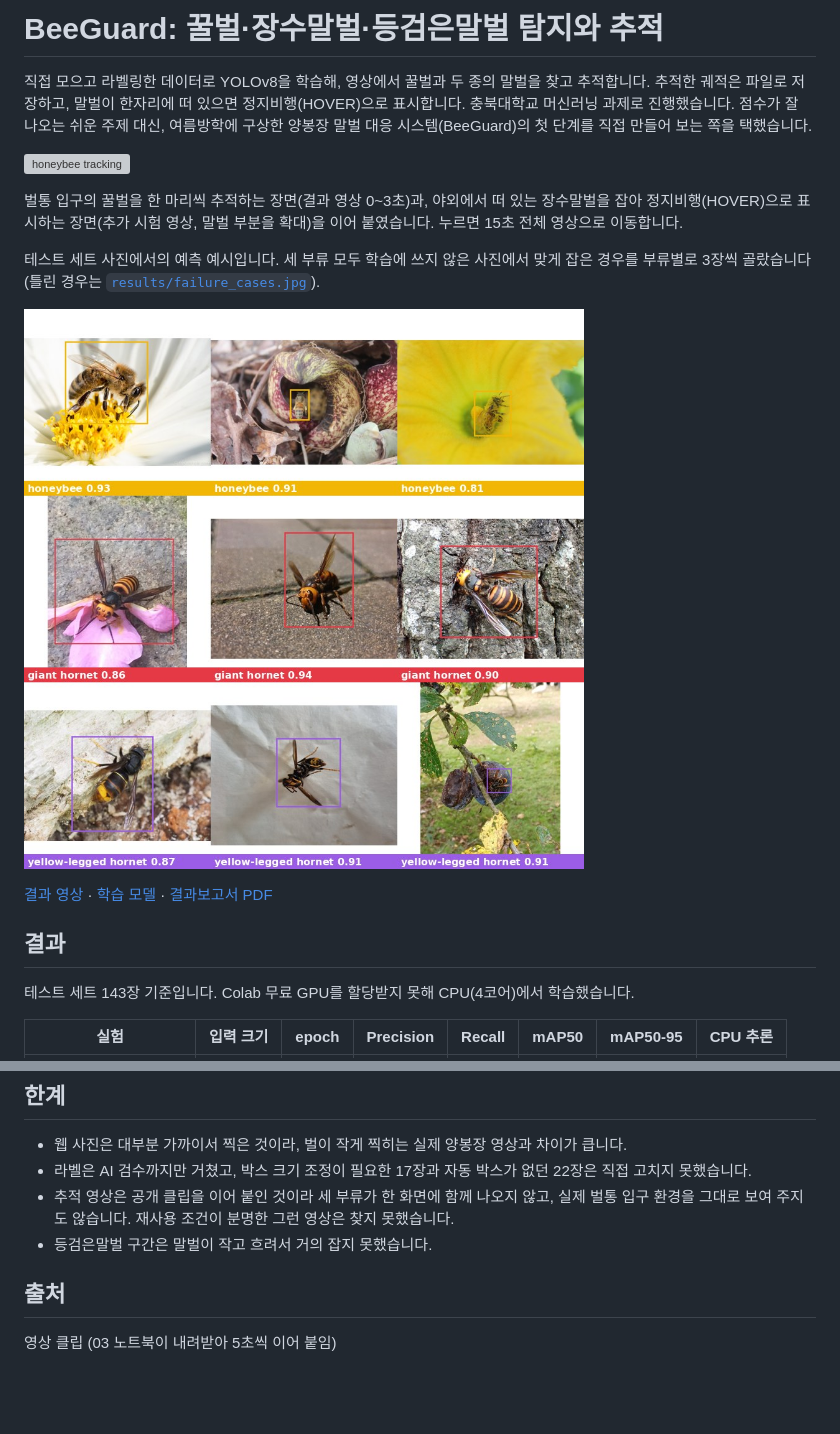
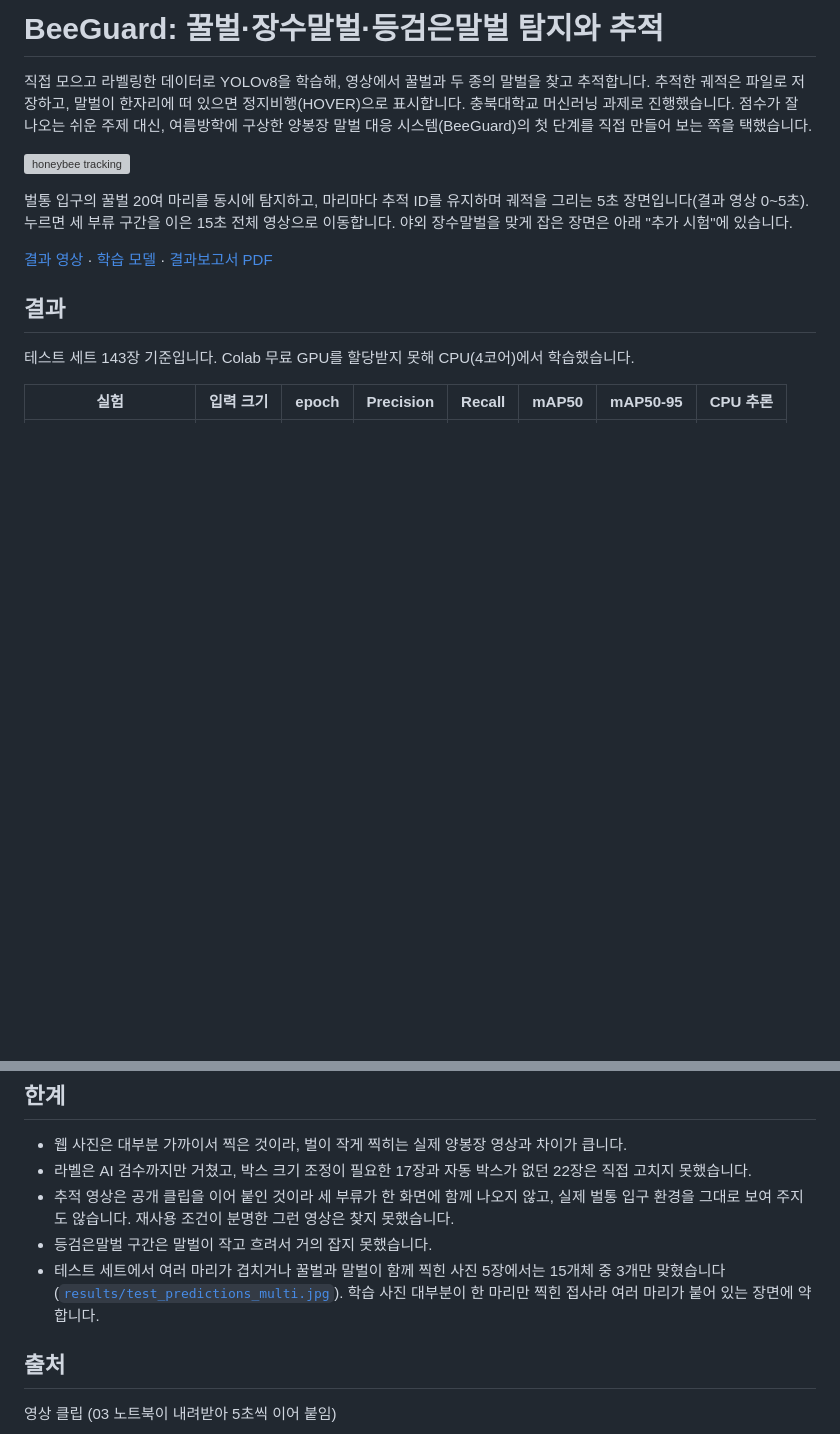
Before and after one commit to djkdb/beeguard-hornet-tracker, a Markdown page: README.md, 2 parts joined by grey strips. Rendered like a GitHub page; pictures changed too: results/test_predictions.jpg (deleted); blank space fills up the shorter version; grey boxes are pictures that could not be loaded.

Commit message:
Use a 5-second multi-bee tracking loop as the hero and report the weakness on crowded test photos
Co-Authored-By: Claude Opus 5.5 <noreply@anthropic.com>
Claude-Session: https://claude.ai/code/session_01Uqv9AxrYMKopaPrYQhvv2Y

```diff
--- a/README.md
+++ b/README.md
@@ -4,11 +4,7 @@
 
 [![honeybee tracking](results/hero.gif)](videos/beeguard_tracking.mp4)
 
-벌통 입구의 꿀벌을 한 마리씩 추적하는 장면(결과 영상 0~3초)과, 야외에서 떠 있는 장수말벌을 잡아 정지비행(HOVER)으로 표시하는 장면(추가 시험 영상, 말벌 부분을 확대)을 이어 붙였습니다. 누르면 15초 전체 영상으로 이동합니다.
-
-테스트 세트 사진에서의 예측 예시입니다. 세 부류 모두 학습에 쓰지 않은 사진에서 맞게 잡은 경우를 부류별로 3장씩 골랐습니다(틀린 경우는 [`results/failure_cases.jpg`](results/failure_cases.jpg)).
-
-![test predictions](results/test_predictions.jpg)
+벌통 입구의 꿀벌 20여 마리를 동시에 탐지하고, 마리마다 추적 ID를 유지하며 궤적을 그리는 5초 장면입니다(결과 영상 0~5초). 누르면 세 부류 구간을 이은 15초 전체 영상으로 이동합니다. 야외 장수말벌을 맞게 잡은 장면은 아래 "추가 시험"에 있습니다.
 
 [결과 영상](videos/beeguard_tracking.mp4) · [학습 모델](models/best.pt) · [결과보고서 PDF](report/result_report.pdf)
 
@@ -136,6 +132,7 @@ report/      결과보고서 (report_draft.md → result_report.pdf)
 - 라벨은 AI 검수까지만 거쳤고, 박스 크기 조정이 필요한 17장과 자동 박스가 없던 22장은 직접 고치지 못했습니다.
 - 추적 영상은 공개 클립을 이어 붙인 것이라 세 부류가 한 화면에 함께 나오지 않고, 실제 벌통 입구 환경을 그대로 보여 주지도 않습니다. 재사용 조건이 분명한 그런 영상은 찾지 못했습니다.
 - 등검은말벌 구간은 말벌이 작고 흐려서 거의 잡지 못했습니다.
+- 테스트 세트에서 여러 마리가 겹치거나 꿀벌과 말벌이 함께 찍힌 사진 5장에서는 15개체 중 3개만 맞혔습니다([`results/test_predictions_multi.jpg`](results/test_predictions_multi.jpg)). 학습 사진 대부분이 한 마리만 찍힌 접사라 여러 마리가 붙어 있는 장면에 약합니다.
 
 ## 출처
 
```
Also changed, not shown: results/test_predictions_multi.jpg (added), 1 other file.
